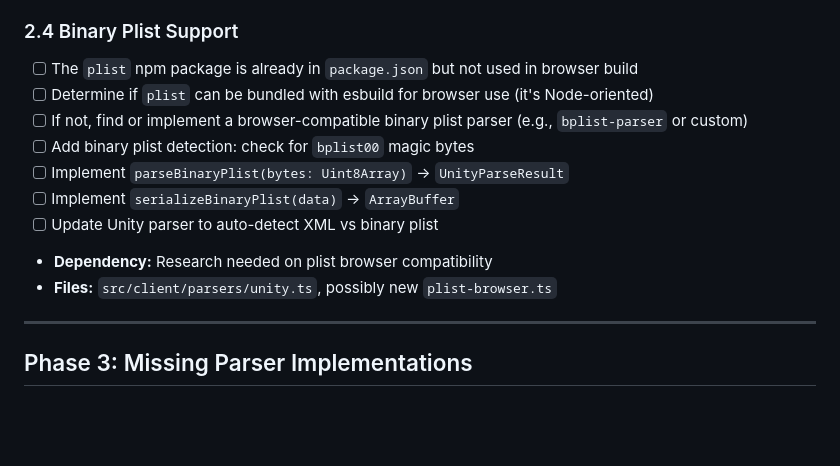
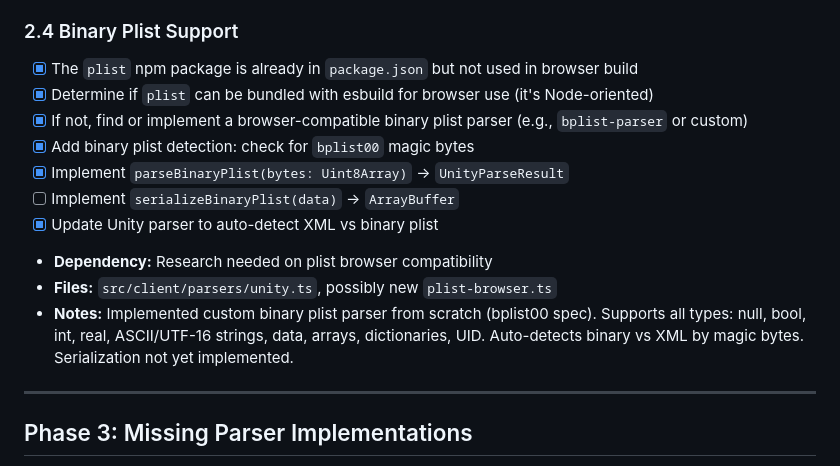
Before and after one commit to hackall360/Porous-Editor, a Markdown page: AI-TASKS.md, the part around the change. Rendered like a GitHub page; blank space fills up the shorter version.

Commit message:
chore: mark task 2.4 complete in AI-TASKS.md

```diff
--- a/AI-TASKS.md
+++ b/AI-TASKS.md
@@ -89,15 +89,16 @@
 - **Notes:** Refactored with `{ value, bytesRead }` tuples for correct offset tracking. Added full type dispatch for Int/Int64/Float/Double/Bool/Byte/Name/Str/Text properties. Implemented ArrayProperty, StructProperty, MapProperty, and SetProperty parsing with element type dispatch. Serialize still uses simplified format (marked as remaining).
 
 ### 2.4 Binary Plist Support
-- [ ] The `plist` npm package is already in `package.json` but not used in browser build
-- [ ] Determine if `plist` can be bundled with esbuild for browser use (it's Node-oriented)
-- [ ] If not, find or implement a browser-compatible binary plist parser (e.g., `bplist-parser` or custom)
-- [ ] Add binary plist detection: check for `bplist00` magic bytes
-- [ ] Implement `parseBinaryPlist(bytes: Uint8Array)` → `UnityParseResult`
+- [x] The `plist` npm package is already in `package.json` but not used in browser build
+- [x] Determine if `plist` can be bundled with esbuild for browser use (it's Node-oriented)
+- [x] If not, find or implement a browser-compatible binary plist parser (e.g., `bplist-parser` or custom)
+- [x] Add binary plist detection: check for `bplist00` magic bytes
+- [x] Implement `parseBinaryPlist(bytes: Uint8Array)` → `UnityParseResult`
 - [ ] Implement `serializeBinaryPlist(data)` → `ArrayBuffer`
-- [ ] Update Unity parser to auto-detect XML vs binary plist
+- [x] Update Unity parser to auto-detect XML vs binary plist
 - **Dependency:** Research needed on plist browser compatibility
 - **Files:** `src/client/parsers/unity.ts`, possibly new `plist-browser.ts`
+- **Notes:** Implemented custom binary plist parser from scratch (bplist00 spec). Supports all types: null, bool, int, real, ASCII/UTF-16 strings, data, arrays, dictionaries, UID. Auto-detects binary vs XML by magic bytes. Serialization not yet implemented.
 
 ---
 
```
